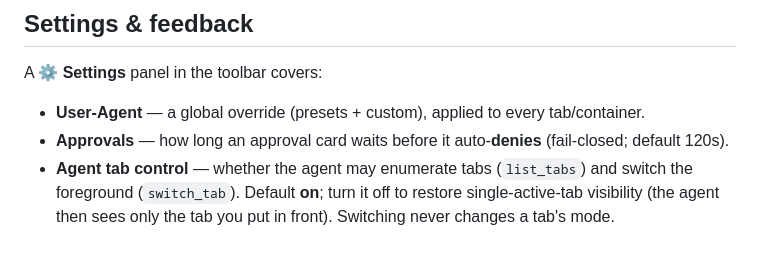
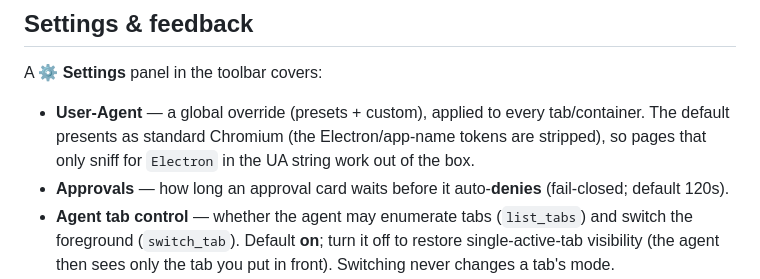
Before and after one commit to corleylun/flowbrowse, a Markdown page: README.md, the part around one of its changes. Rendered like a GitHub page; blank space fills up the shorter version.

Commit message:
docs(readme): bump macOS download link to 2026-08-20; note plain-Chromium default UA

```diff
--- a/README.md
+++ b/README.md
@@ -116,7 +116,7 @@ Every broker decision (allow / deny / error, with reason) is appended to `~/.saf
 
 A **⚙ Settings** panel in the toolbar covers:
 
-- **User-Agent** — a global override (presets + custom), applied to every tab/container.
+- **User-Agent** — a global override (presets + custom), applied to every tab/container. The default presents as standard Chromium (the Electron/app-name tokens are stripped), so pages that only sniff for `Electron` in the UA string work out of the box.
 - **Approvals** — how long an approval card waits before it auto-**denies** (fail-closed; default 120s).
 - **Agent tab control** — whether the agent may enumerate tabs (`list_tabs`) and switch the foreground (`switch_tab`). Default **on**; turn it off to restore single-active-tab visibility (the agent then sees only the tab you put in front). Switching never changes a tab's mode.
 - **Agent connection** — your MCP endpoint + bearer token, one-click copy of the `claude mcp add` command, and **Regenerate token** (rotates the live server's bearer, instantly revoking any connected agent).
```
Also changed, not shown: other parts of README.md (+1 -1 lines).
